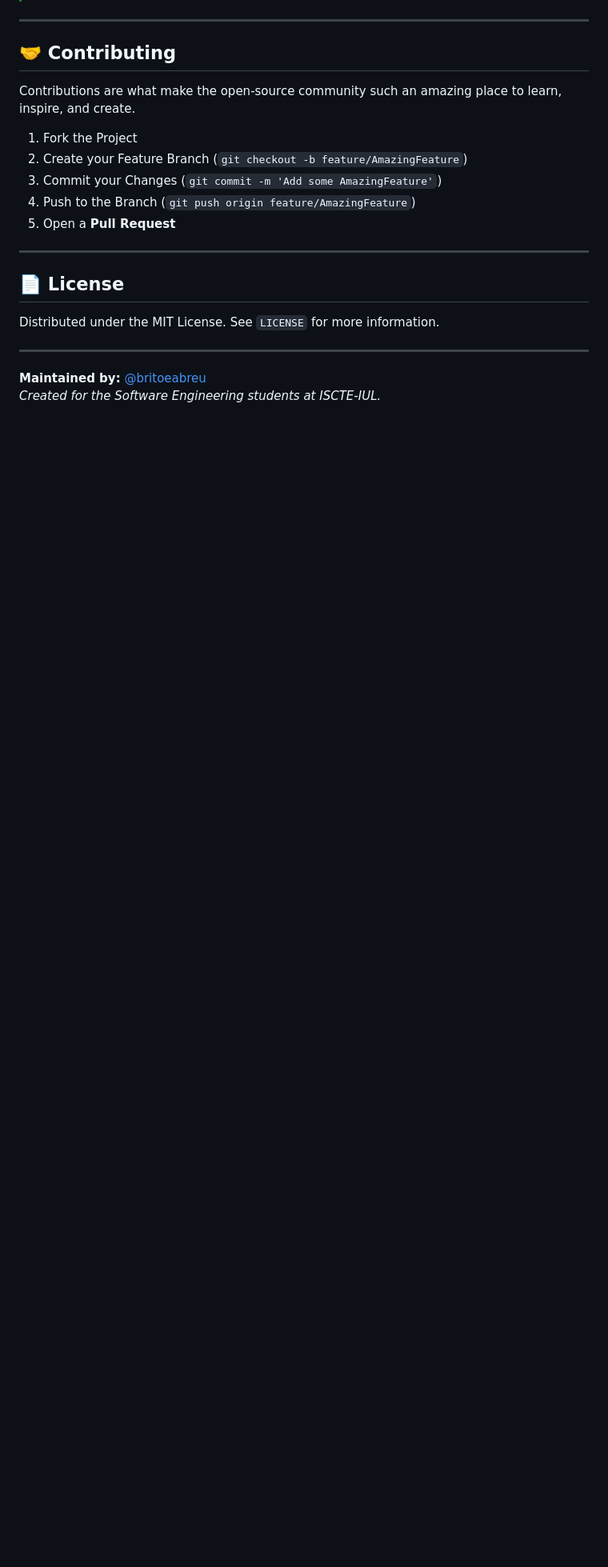
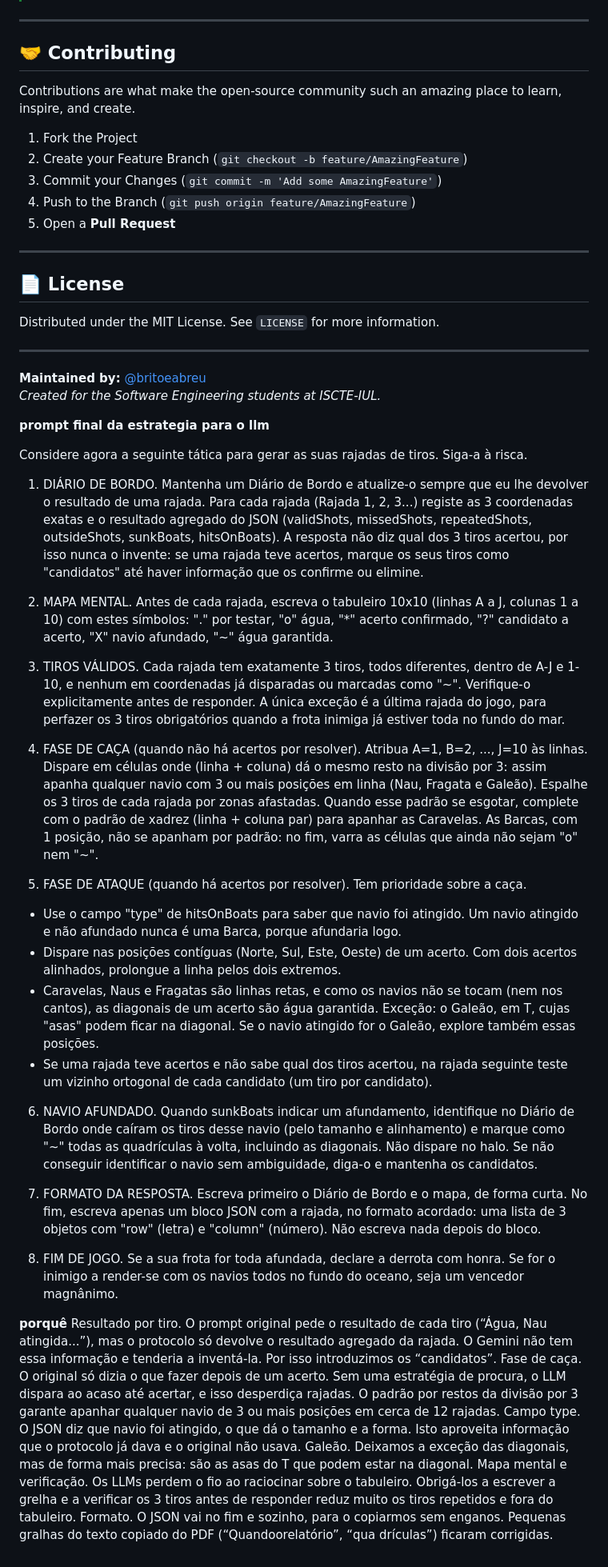
Before and after one commit to Lei-111874/BattleShip2, a Markdown page: README.md, the part around the change. Shown at 80% size. Rendered like a GitHub page; blank space fills up the shorter version.

Commit message:
Enhance game strategy with detailed shooting tactics
Added detailed strategy for generating shots in the game.

```diff
--- a/README.md
+++ b/README.md
@@ -149,3 +149,37 @@ Distributed under the MIT License. See `LICENSE` for more information.
 ---
 **Maintained by:** [@britoeabreu](https://github.com/britoeabreu)
 *Created for the Software Engineering students at ISCTE-IUL.*
+
+**prompt final da estrategia para o llm**
+
+Considere agora a seguinte tática para gerar as suas rajadas de tiros. Siga-a à risca.
+
+1. DIÁRIO DE BORDO. Mantenha um Diário de Bordo e atualize-o sempre que eu lhe devolver o resultado de uma rajada. Para cada rajada (Rajada 1, 2, 3...) registe as 3 coordenadas exatas e o resultado agregado do JSON (validShots, missedShots, repeatedShots, outsideShots, sunkBoats, hitsOnBoats). A resposta não diz qual dos 3 tiros acertou, por isso nunca o invente: se uma rajada teve acertos, marque os seus tiros como "candidatos" até haver informação que os confirme ou elimine.
+
+2. MAPA MENTAL. Antes de cada rajada, escreva o tabuleiro 10x10 (linhas A a J, colunas 1 a 10) com estes símbolos: "." por testar, "o" água, "*" acerto confirmado, "?" candidato a acerto, "X" navio afundado, "~" água garantida.
+
+3. TIROS VÁLIDOS. Cada rajada tem exatamente 3 tiros, todos diferentes, dentro de A-J e 1-10, e nenhum em coordenadas já disparadas ou marcadas como "~". Verifique-o explicitamente antes de responder. A única exceção é a última rajada do jogo, para perfazer os 3 tiros obrigatórios quando a frota inimiga já estiver toda no fundo do mar.
+
+4. FASE DE CAÇA (quando não há acertos por resolver). Atribua A=1, B=2, ..., J=10 às linhas. Dispare em células onde (linha + coluna) dá o mesmo resto na divisão por 3: assim apanha qualquer navio com 3 ou mais posições em linha (Nau, Fragata e Galeão). Espalhe os 3 tiros de cada rajada por zonas afastadas. Quando esse padrão se esgotar, complete com o padrão de xadrez (linha + coluna par) para apanhar as Caravelas. As Barcas, com 1 posição, não se apanham por padrão: no fim, varra as células que ainda não sejam "o" nem "~".
+
+5. FASE DE ATAQUE (quando há acertos por resolver). Tem prioridade sobre a caça.
+- Use o campo "type" de hitsOnBoats para saber que navio foi atingido. Um navio atingido e não afundado nunca é uma Barca, porque afundaria logo.
+- Dispare nas posições contíguas (Norte, Sul, Este, Oeste) de um acerto. Com dois acertos alinhados, prolongue a linha pelos dois extremos.
+- Caravelas, Naus e Fragatas são linhas retas, e como os navios não se tocam (nem nos cantos), as diagonais de um acerto são água garantida. Exceção: o Galeão, em T, cujas "asas" podem ficar na diagonal. Se o navio atingido for o Galeão, explore também essas posições.
+- Se uma rajada teve acertos e não sabe qual dos tiros acertou, na rajada seguinte teste um vizinho ortogonal de cada candidato (um tiro por candidato).
+
+6. NAVIO AFUNDADO. Quando sunkBoats indicar um afundamento, identifique no Diário de Bordo onde caíram os tiros desse navio (pelo tamanho e alinhamento) e marque como "~" todas as quadrículas à volta, incluindo as diagonais. Não dispare no halo. Se não conseguir identificar o navio sem ambiguidade, diga-o e mantenha os candidatos.
+
+7. FORMATO DA RESPOSTA. Escreva primeiro o Diário de Bordo e o mapa, de forma curta. No fim, escreva apenas um bloco JSON com a rajada, no formato acordado: uma lista de 3 objetos com "row" (letra) e "column" (número). Não escreva nada depois do bloco.
+
+8. FIM DE JOGO. Se a sua frota for toda afundada, declare a derrota com honra. Se for o inimigo a render-se com os navios todos no fundo do oceano, seja um vencedor magnânimo.
+
+
+**porquê**
+Resultado por tiro. O prompt original pede o resultado de cada tiro (“Água, Nau atingida...”), mas o protocolo só devolve o resultado agregado da rajada. O Gemini não tem essa informação e tenderia a inventá-la. Por isso introduzimos os “candidatos”.
+Fase de caça. O original só dizia o que fazer depois de um acerto. Sem uma estratégia de procura, o LLM dispara ao acaso até acertar, e isso desperdiça rajadas. O padrão por restos da divisão por 3 garante apanhar qualquer navio de 3 ou mais posições em cerca de 12 rajadas.
+Campo type. O JSON diz que navio foi atingido, o que dá o tamanho e a forma. Isto aproveita informação que o protocolo já dava e o original não usava.
+Galeão. Deixamos a exceção das diagonais, mas de forma mais precisa: são as asas do T que podem estar na diagonal.
+Mapa mental e verificação. Os LLMs perdem o fio ao raciocinar sobre o tabuleiro. Obrigá-los a escrever a grelha e a verificar os 3 tiros antes de responder reduz muito os tiros repetidos e fora do tabuleiro.
+Formato. O JSON vai no fim e sozinho, para o copiarmos sem enganos.
+Pequenas gralhas do texto copiado do PDF (“Quandoorelatório”, “qua drículas”) ficaram corrigidas.
```
